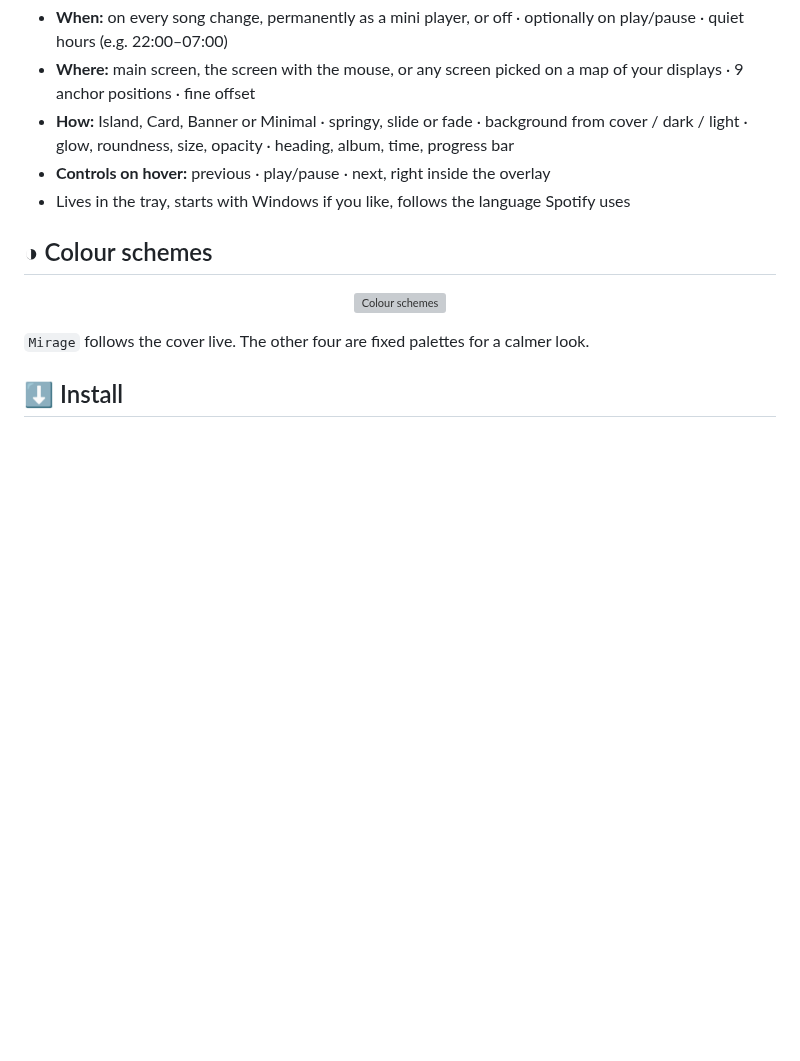
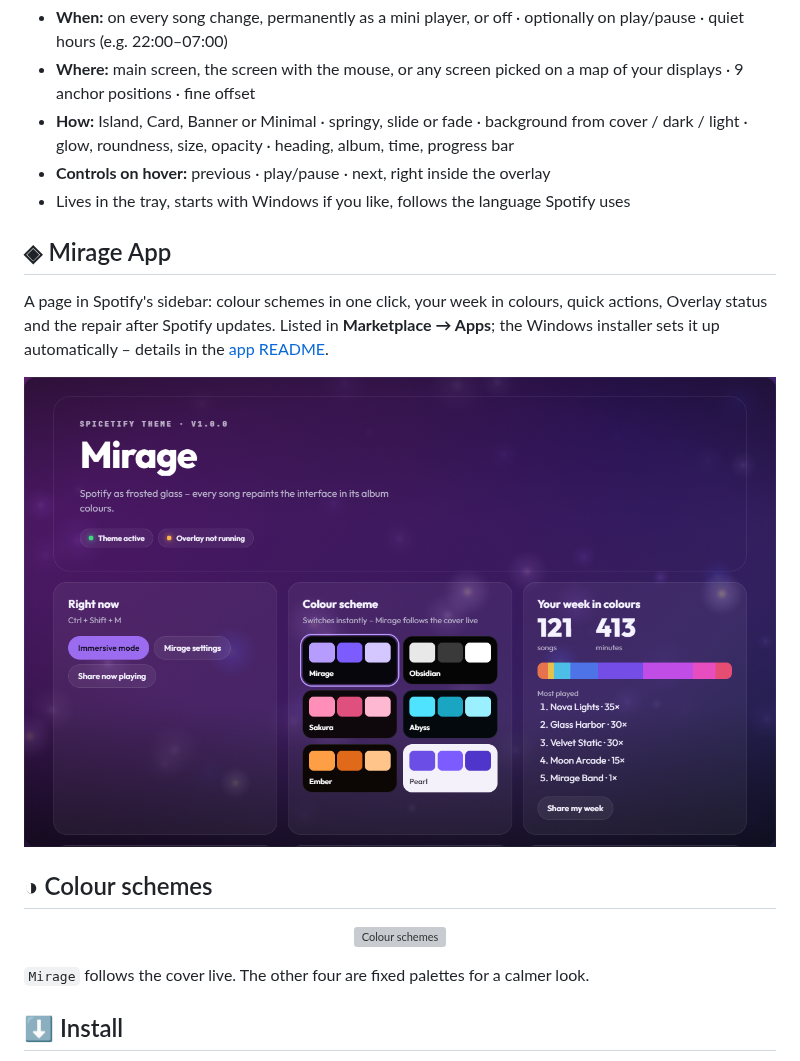
Before and after one commit to Passimoritz/spicetify-mirage, a Markdown page: README.md, the part around the change. Drawn GitHub-style; pictures changed too: assets/app-preview.png (added); blank space fills up the shorter version; grey boxes are pictures that could not be loaded.

```diff
--- a/README.md
+++ b/README.md
@@ -103,6 +103,12 @@ A small companion app that shows song changes **outside of Spotify** – above e
 - **How:** Island, Card, Banner or Minimal · springy, slide or fade · background from cover / dark / light · glow, roundness, size, opacity · heading, album, time, progress bar
 - **Controls on hover:** previous · play/pause · next, right inside the overlay
 - Lives in the tray, starts with Windows if you like, follows the language Spotify uses
+
+## ◈ Mirage App
+
+A page in Spotify's sidebar: colour schemes in one click, your week in colours, quick actions, Overlay status and the repair after Spotify updates. Listed in **Marketplace → Apps**; the Windows installer sets it up automatically – details in the [app README](MirageApp/README.md).
+
+<p align="center"><img src="assets/app-preview.png" alt="Mirage App" width="100%"></p>
 
 ## ◑ Colour schemes
 
```
Also changed, not shown: CHANGELOG.md (+10 -1 lines), MirageApp/README.md (added, +54 -0 lines), README.de.md (+6 -0 lines), 9 other files.
